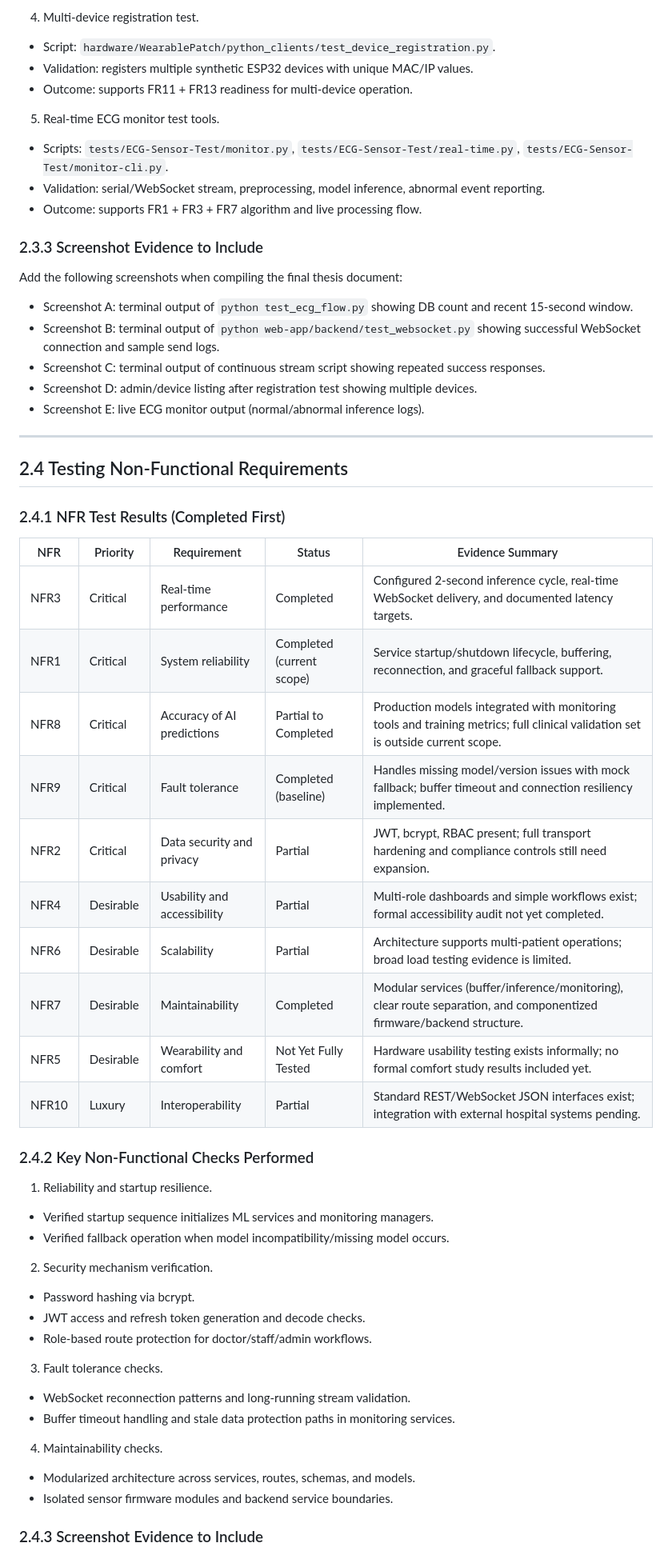
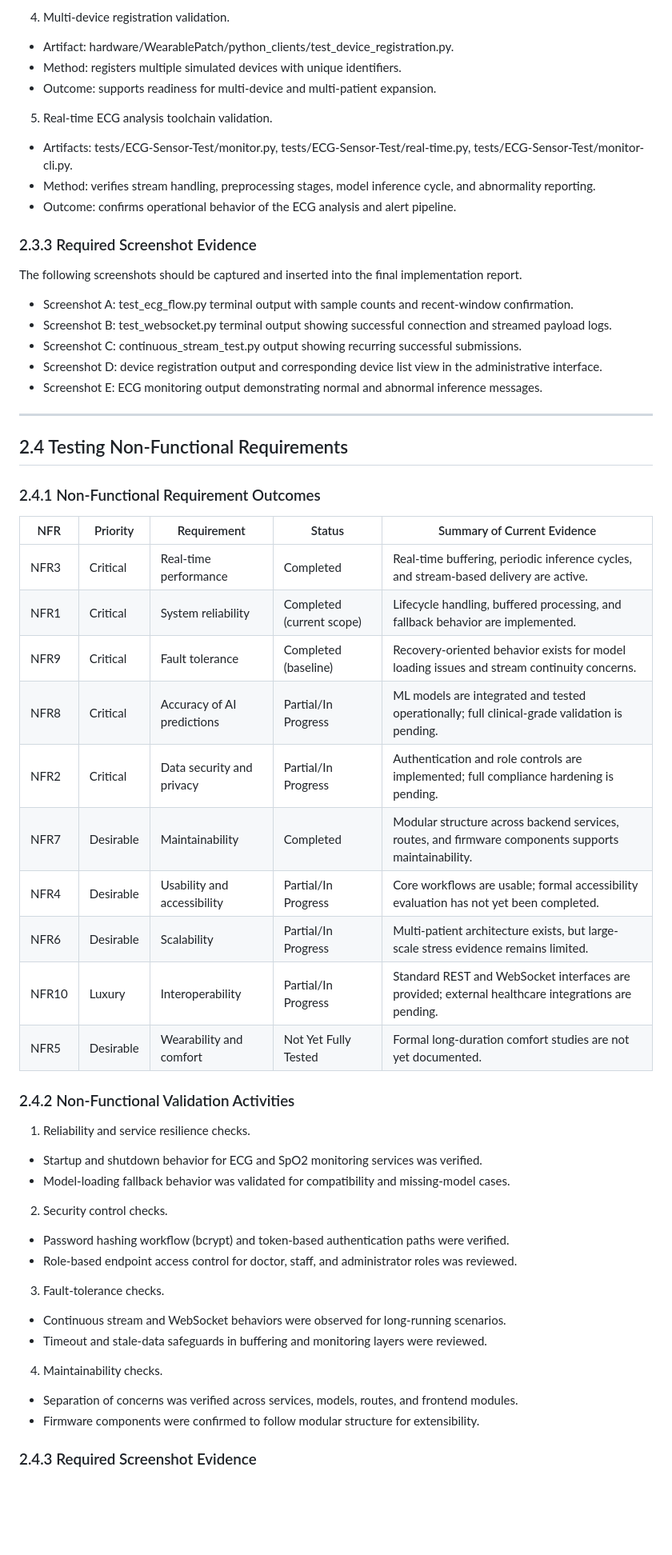
Before and after one commit to EdgeVitalsAI/Cognivus-Labs-Dev, a Markdown page: Documentation - testing/CHAPTER_2_TESTING.md, the part around one of its changes. Shown at 80% size. Rendered like a GitHub page; blank space fills up the shorter version.

```diff
--- a/Documentation - testing/CHAPTER_2_TESTING.md
+++ b/Documentation - testing/CHAPTER_2_TESTING.md
@@ -81,60 +80,60 @@ Acceptance logic used:
 
-4. Multi-device registration test.
-- Script: `hardware/WearablePatch/python_clients/test_device_registration.py`.
-- Validation: registers multiple synthetic ESP32 devices with unique MAC/IP values.
-- Outcome: supports FR11 + FR13 readiness for multi-device operation.
+4. Multi-device registration validation.
+- Artifact: hardware/WearablePatch/python_clients/test_device_registration.py.
+- Method: registers multiple simulated devices with unique identifiers.
+- Outcome: supports readiness for multi-device and multi-patient expansion.
 
-5. Real-time ECG monitor test tools.
-- Scripts: `tests/ECG-Sensor-Test/monitor.py`, `tests/ECG-Sensor-Test/real-time.py`, `tests/ECG-Sensor-Test/monitor-cli.py`.
-- Validation: serial/WebSocket stream, preprocessing, model inference, abnormal event reporting.
-- Outcome: supports FR1 + FR3 + FR7 algorithm and live processing flow.
+5. Real-time ECG analysis toolchain validation.
+- Artifacts: tests/ECG-Sensor-Test/monitor.py, tests/ECG-Sensor-Test/real-time.py, tests/ECG-Sensor-Test/monitor-cli.py.
+- Method: verifies stream handling, preprocessing stages, model inference cycle, and abnormality reporting.
+- Outcome: confirms operational behavior of the ECG analysis and alert pipeline.
 
-### 2.3.3 Screenshot Evidence to Include
+### 2.3.3 Required Screenshot Evidence
 
-Add the following screenshots when compiling the final thesis document:
-- Screenshot A: terminal output of `python test_ecg_flow.py` showing DB count and recent 15-second window.
-- Screenshot B: terminal output of `python web-app/backend/test_websocket.py` showing successful WebSocket connection and sample send logs.
-- Screenshot C: terminal output of continuous stream script showing repeated success responses.
-- Screenshot D: admin/device listing after registration test showing multiple devices.
-- Screenshot E: live ECG monitor output (normal/abnormal inference logs).
+The following screenshots should be captured and inserted into the final implementation report.
+
+- Screenshot A: test_ecg_flow.py terminal output with sample counts and recent-window confirmation.
+- Screenshot B: test_websocket.py terminal output showing successful connection and streamed payload logs.
+- Screenshot C: continuous_stream_test.py output showing recurring successful submissions.
+- Screenshot D: device registration output and corresponding device list view in the administrative interface.
+- Screenshot E: ECG monitoring output demonstrating normal and abnormal inference messages.
 
 ---
 
 ## 2.4 Testing Non-Functional Requirements
 
-### 2.4.1 NFR Test Results (Completed First)
+### 2.4.1 Non-Functional Requirement Outcomes
 
-| NFR | Priority | Requirement | Status | Evidence Summary |
+| NFR | Priority | Requirement | Status | Summary of Current Evidence |
 |---|---|---|---|---|
-| NFR3 | Critical | Real-time performance | Completed | Configured 2-second inference cycle, real-time WebSocket delivery, and documented latency targets. |
-| NFR1 | Critical | System reliability | Completed (current scope) | Service startup/shutdown lifecycle, buffering, reconnection, and graceful fallback support. |
-| NFR8 | Critical | Accuracy of AI predictions | Partial to Completed | Production models integrated with monitoring tools and training metrics; full clinical validation set is outside current scope. |
-| NFR9 | Critical | Fault tolerance | Completed (baseline) | Handles missing model/version issues with mock fallback; buffer timeout and connection resiliency implemented. |
-| NFR2 | Critical | Data security and privacy | Partial | JWT, bcrypt, RBAC present; full transport hardening and compliance controls still need expansion. |
-| NFR4 | Desirable | Usability and accessibility | Partial | Multi-role dashboards and simple workflows exist; formal accessibility audit not yet completed. |
-| NFR6 | Desirable | Scalability | Partial | Architecture supports multi-patient operations; broad load testing evidence is limited. |
-| NFR7 | Desirable | Maintainability | Completed | Modular services (buffer/inference/monitoring), clear route separation, and componentized firmware/backend structure. |
-| NFR5 | Desirable | Wearability and comfort | Not Yet Fully Tested | Hardware usability testing exists informally; no formal comfort study results included yet. |
-| NFR10 | Luxury | Interoperability | Partial | Standard REST/WebSocket JSON interfaces exist; integration with external hospital systems pending. |
+| NFR3 | Critical | Real-time performance | Completed | Real-time buffering, periodic inference cycles, and stream-based delivery are active. |
+| NFR1 | Critical | System reliability | Completed (current scope) | Lifecycle handling, buffered processing, and fallback behavior are implemented. |
+| NFR9 | Critical | Fault tolerance | Completed (baseline) | Recovery-oriented behavior exists for model loading issues and stream continuity concerns. |
+| NFR8 | Critical | Accuracy of AI predictions | Partial/In Progress | ML models are integrated and tested operationally; full clinical-grade validation is pending. |
+| NFR2 | Critical | Data security and privacy | Partial/In Progress | Authentication and role controls are implemented; full compliance hardening is pending. |
+| NFR7 | Desirable | Maintainability | Completed | Modular structure across backend services, routes, and firmware components supports maintainability. |
+| NFR4 | Desirable | Usability and accessibility | Partial/In Progress | Core workflows are usable; formal accessibility evaluation has not yet been completed. |
+| NFR6 | Desirable | Scalability | Partial/In Progress | Multi-patient architecture exists, but large-scale stress evidence remains limited. |
+| NFR10 | Luxury | Interoperability | Partial/In Progress | Standard REST and WebSocket interfaces are provided; external healthcare integrations are pending. |
+| NFR5 | Desirable | Wearability and comfort | Not Yet Fully Tested | Formal long-duration comfort studies are not yet documented. |
 
-### 2.4.2 Key Non-Functional Checks Performed
+### 2.4.2 Non-Functional Validation Activities
 
-1. Reliability and startup resilience.
-- Verified startup sequence initializes ML services and monitoring managers.
-- Verified fallback operation when model incompatibility/missing model occurs.
+1. Reliability and service resilience checks.
+- Startup and shutdown behavior for ECG and SpO2 monitoring services was verified.
+- Model-loading fallback behavior was validated for compatibility and missing-model cases.
 
-2. Security mechanism verification.
-- Password hashing via bcrypt.
-- JWT access and refresh token generation and decode checks.
-- Role-based route protection for doctor/staff/admin workflows.
+2. Security control checks.
+- Password hashing workflow (bcrypt) and token-based authentication paths were verified.
+- Role-based endpoint access control for doctor, staff, and administrator roles was reviewed.
 
-3. Fault tolerance checks.
-- WebSocket reconnection patterns and long-running stream validation.
-- Buffer timeout handling and stale data protection paths in monitoring services.
+3. Fault-tolerance checks.
+- Continuous stream and WebSocket behaviors were observed for long-running scenarios.
+- Timeout and stale-data safeguards in buffering and monitoring layers were reviewed.
 
 4. Maintainability checks.
-- Modularized architecture across services, routes, schemas, and models.
-- Isolated sensor firmware modules and backend service boundaries.
+- Separation of concerns was verified across services, models, routes, and frontend modules.
+- Firmware components were confirmed to follow modular structure for extensibility.
 
-### 2.4.3 Screenshot Evidence to Include
+### 2.4.3 Required Screenshot Evidence
 
```
Also changed, not shown: other parts of Documentation - testing/CHAPTER_2_TESTING.md (+138 -145 lines), Documentation - testing/CHAPTER_2_SCREENSHOT_CHECKLIST.md (added, +54 -0 lines).
